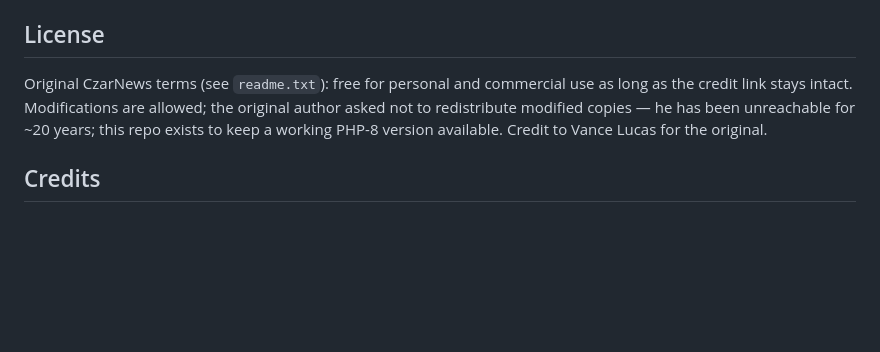
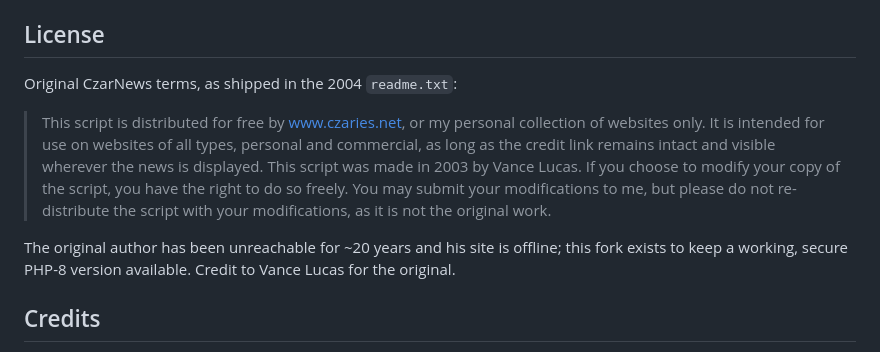
Before and after one commit to rubo77/czarnews, a Markdown page: README.md, the part around the change. Rendered like a GitHub page; blank space fills up the shorter version.

Commit message:
README: lizenztext direkt eingebettet statt toter readme.txt-referenz
- der original-lizenztext aus dem 2004er readme.txt steht jetzt als
  zitat im license-abschnitt; die datei existiert nicht mehr

Co-Authored-By: Devin/SWE-2 <158243242+devin-ai-integration[bot]@users.noreply.github.com>

```diff
--- a/README.md
+++ b/README.md
@@ -174,11 +174,20 @@ version check passes. The schema upgrade runs automatically.
 
 ## License
 
-Original CzarNews terms (see `readme.txt`): free for personal and
-commercial use as long as the credit link stays intact. Modifications are
-allowed; the original author asked not to redistribute modified copies —
-he has been unreachable for ~20 years; this repo exists to keep a working
-PHP-8 version available. Credit to Vance Lucas for the original.
+Original CzarNews terms, as shipped in the 2004 `readme.txt`:
+
+> This script is distributed for free by www.czaries.net, or my personal
+> collection of websites only. It is intended for use on websites of all
+> types, personal and commercial, as long as the credit link remains
+> intact and visible wherever the news is displayed. This script was made
+> in 2003 by Vance Lucas. If you choose to modify your copy of the
+> script, you have the right to do so freely. You may submit your
+> modifications to me, but please do not re-distribute the script with
+> your modifications, as it is not the original work.
+
+The original author has been unreachable for ~20 years and his site is
+offline; this fork exists to keep a working, secure PHP-8 version
+available. Credit to Vance Lucas for the original.
 
 ## Credits
 
```
